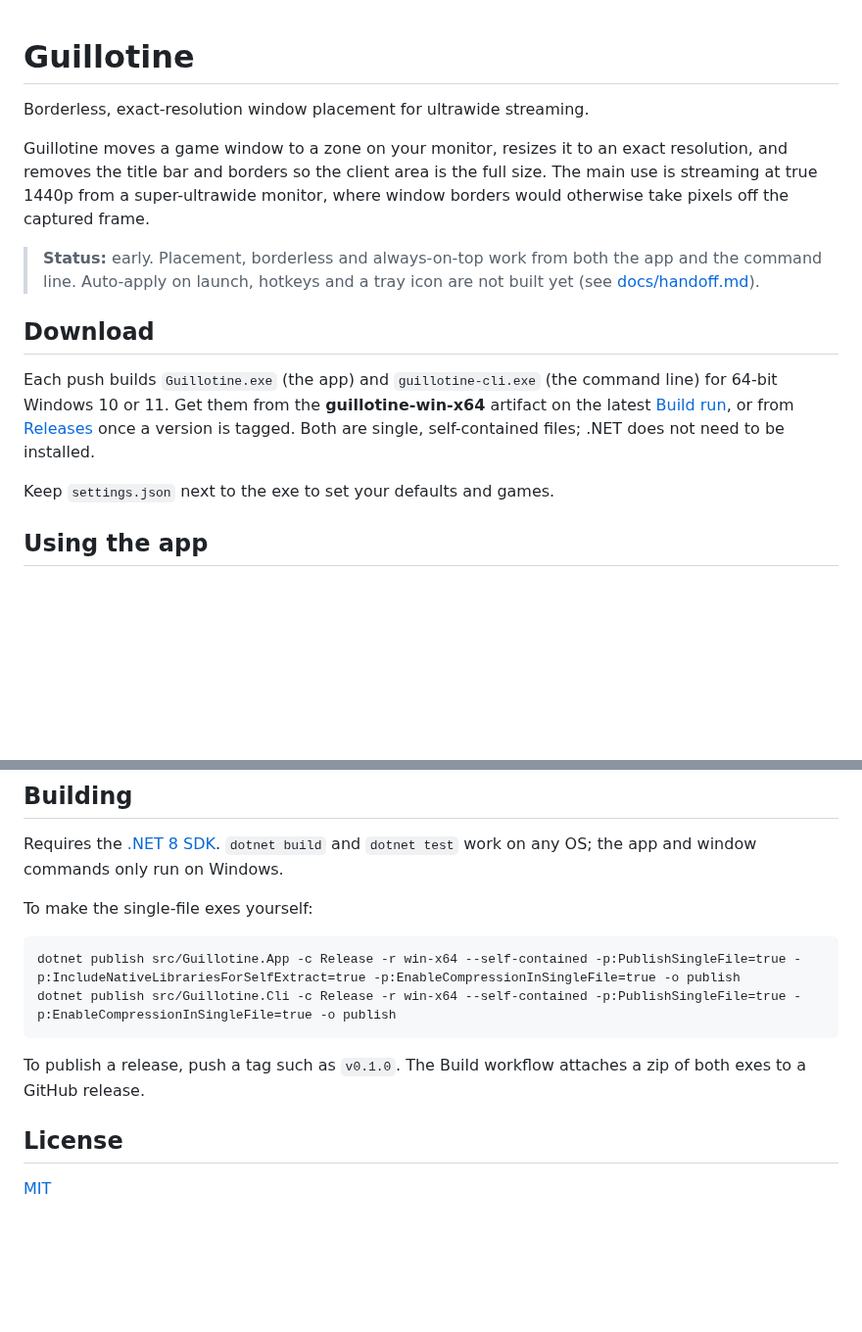
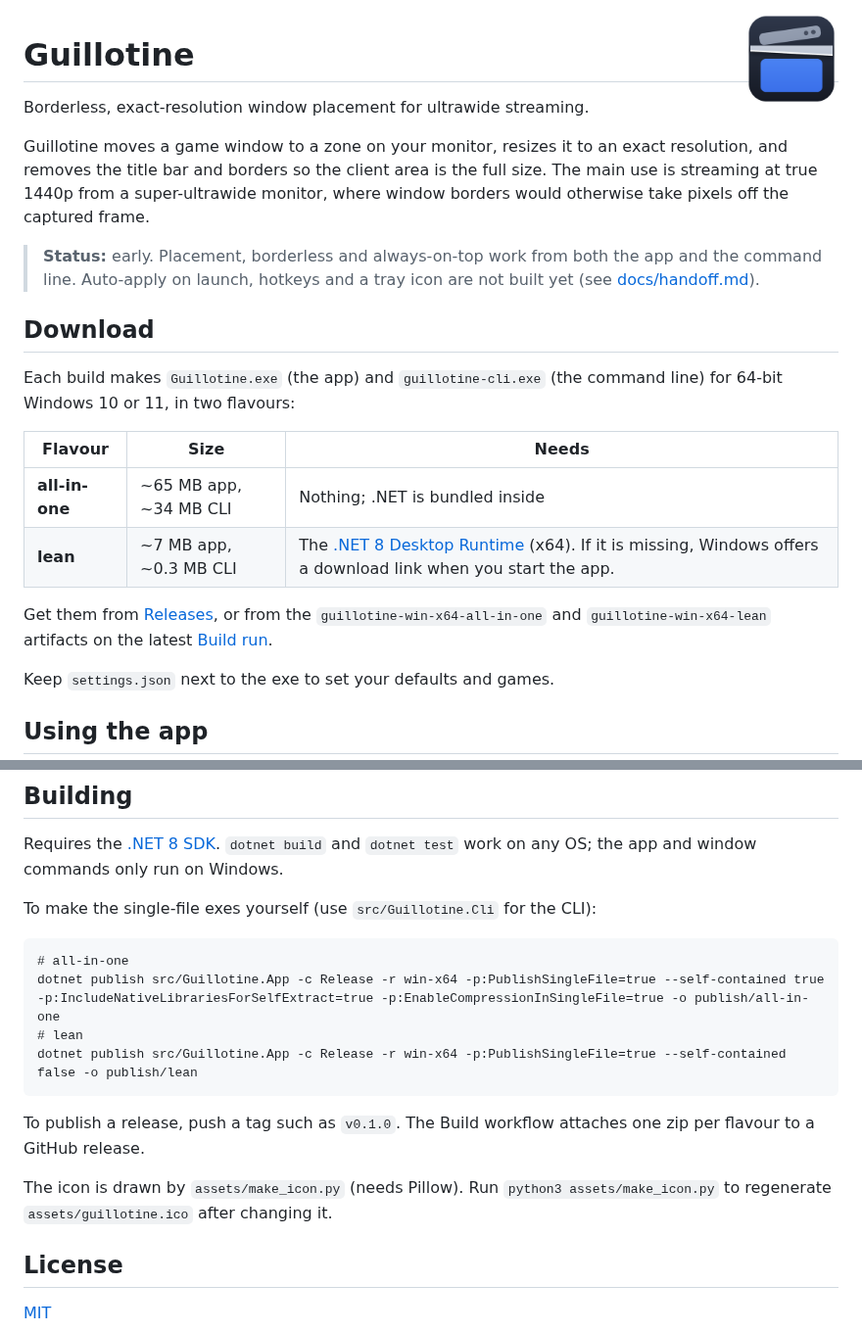
Before and after one commit to FourCourtJester/Guillotine-WM, a Markdown page: README.md, 2 parts joined by grey strips. Shown at 98% size. Rendered like a GitHub page; pictures changed too: assets/guillotine-256.png (added); blank space fills up the shorter version.

````diff
--- a/README.md
+++ b/README.md
@@ -1,3 +1,5 @@
+<img src="assets/guillotine-256.png" width="96" align="right" alt="" />
+
 # Guillotine
 
 Borderless, exact-resolution window placement for ultrawide streaming.
@@ -8,7 +10,14 @@ Guillotine moves a game window to a zone on your monitor, resizes it to an exact
 
 ## Download
 
-Each push builds `Guillotine.exe` (the app) and `guillotine-cli.exe` (the command line) for 64-bit Windows 10 or 11. Get them from the **guillotine-win-x64** artifact on the latest [Build run](../../actions/workflows/build.yml), or from [Releases](../../releases) once a version is tagged. Both are single, self-contained files; .NET does not need to be installed.
+Each build makes `Guillotine.exe` (the app) and `guillotine-cli.exe` (the command line) for 64-bit Windows 10 or 11, in two flavours:
+
+| Flavour | Size | Needs |
+|---|---|---|
+| **all-in-one** | ~65 MB app, ~34 MB CLI | Nothing; .NET is bundled inside |
+| **lean** | ~7 MB app, ~0.3 MB CLI | The [.NET 8 Desktop Runtime](https://dotnet.microsoft.com/download/dotnet/8.0) (x64). If it is missing, Windows offers a download link when you start the app. |
+
+Get them from [Releases](../../releases), or from the `guillotine-win-x64-all-in-one` and `guillotine-win-x64-lean` artifacts on the latest [Build run](../../actions/workflows/build.yml).
 
 Keep `settings.json` next to the exe to set your defaults and games.
 
@@ -89,14 +98,18 @@ Each entry in `games` matches by `title` (part of the window title) or `process`
 
 Requires the [.NET 8 SDK](https://dotnet.microsoft.com/download/dotnet/8.0). `dotnet build` and `dotnet test` work on any OS; the app and window commands only run on Windows.
 
-To make the single-file exes yourself:
+To make the single-file exes yourself (use `src/Guillotine.Cli` for the CLI):
 
 ```
-dotnet publish src/Guillotine.App -c Release -r win-x64 --self-contained -p:PublishSingleFile=true -p:IncludeNativeLibrariesForSelfExtract=true -p:EnableCompressionInSingleFile=true -o publish
-dotnet publish src/Guillotine.Cli -c Release -r win-x64 --self-contained -p:PublishSingleFile=true -p:EnableCompressionInSingleFile=true -o publish
+# all-in-one
+dotnet publish src/Guillotine.App -c Release -r win-x64 -p:PublishSingleFile=true --self-contained true -p:IncludeNativeLibrariesForSelfExtract=true -p:EnableCompressionInSingleFile=true -o publish/all-in-one
+# lean
+dotnet publish src/Guillotine.App -c Release -r win-x64 -p:PublishSingleFile=true --self-contained false -o publish/lean
 ```
 
-To publish a release, push a tag such as `v0.1.0`. The Build workflow attaches a zip of both exes to a GitHub release.
+To publish a release, push a tag such as `v0.1.0`. The Build workflow attaches one zip per flavour to a GitHub release.
+
+The icon is drawn by `assets/make_icon.py` (needs Pillow). Run `python3 assets/make_icon.py` to regenerate `assets/guillotine.ico` after changing it.
 
 ## License
 
````
Also changed, not shown: 8 other files.
